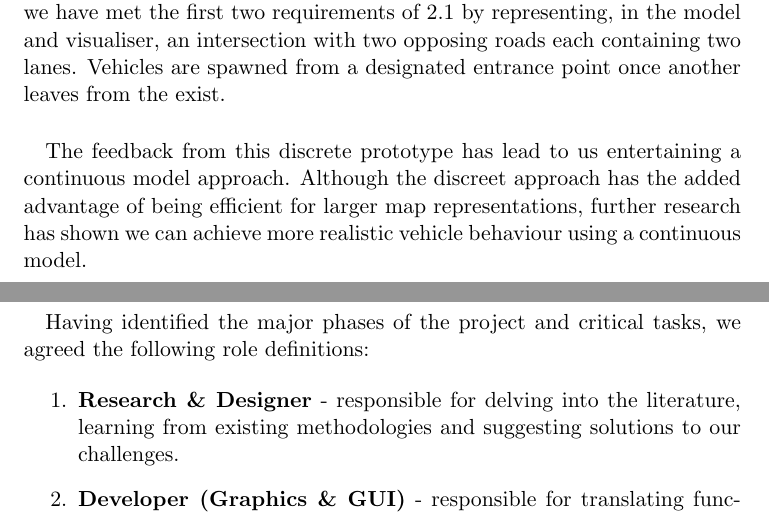
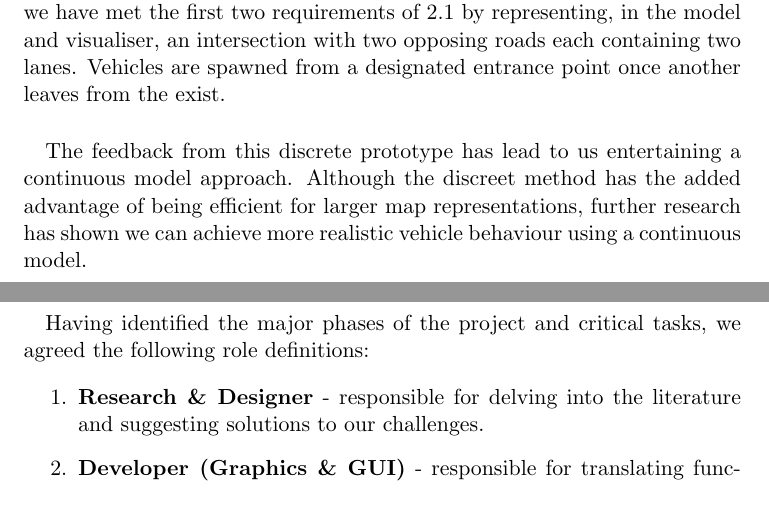
Before and after one commit to leorohr/simulus, a LaTeX document (doc/Reports/01 - Initial Report/01 - Drafts/Initial Report All.tex): two parts of pages 2 and 3 of 5 before the commit and two parts of pages 2 and 3 of 4 after it, joined at a grey line, cut so that both start at the same text. Compiled offline with pdfLaTeX.

Commit message:
Draft - Initial Report All r05 4 pages :) 1199 words

```diff
--- a/doc/Reports/01 - Initial Report/01 - Drafts/Initial Report All.tex
+++ b/doc/Reports/01 - Initial Report/01 - Drafts/Initial Report All.tex
@@ -11,7 +11,7 @@
 \pagestyle{fancy}
 \fancyhf{}
 \fancyhead[R]{Team Simulus}
-\fancyfoot[R]{r04}
+\fancyfoot[R]{r05}
 
 \begin{document}
 
@@ -62,7 +62,7 @@ We developed a hierarchy of aims that highlight the level of importance of each
 \paragraph{}
 Although the planning phase took longer than anticipated, ultimately it has been a fruitful exercise with very little deviation from the project milestones.  We have successfully selected a microscopic discrete simulation model for it's relative simplicity.  Using a Model-View-Controller(MVC) pattern a prototype has been developed with working visualiser.  At present we have met the first two requirements of \ref{section:must} by representing, in the model and visualiser, an intersection with two opposing roads each containing two lanes.  Vehicles are spawned from a designated entrance point once another leaves from the exist.
 \paragraph{}
-The feedback from this discrete prototype has lead to us entertaining a continuous model approach.  Although the discreet approach has the added advantage of being efficient for larger map representations, further research has shown we can achieve more realistic vehicle behaviour using a continuous model.
+The feedback from this discrete prototype has lead to us entertaining a continuous model approach.  Although the discreet method has the added advantage of being efficient for larger map representations, further research has shown we can achieve more realistic vehicle behaviour using a continuous model.
 
 \pagebreak
 
@@ -81,7 +81,7 @@ Taking into consideration the particular challenges we presumed to encounter spe
 Having identified the major phases of the project and critical tasks, we agreed the following role definitions:
 
 \begin{enumerate}
-  \item \textbf{Research \& Designer} - responsible for delving into the literature, learning from existing methodologies and suggesting solutions to our challenges.
+  \item \textbf{Research \& Designer} - responsible for delving into the literature and suggesting solutions to our challenges.
   \item \textbf{Developer (Graphics \& GUI)} - responsible for translating functional graphical requirements, with the aid of Designers, into deliverables.
   \item \textbf{2 x Developer (Model Implementation)} - responsible for translating functional requirements of the model and back-end into deliverables.
   \item \textbf{Documentation Analyst} - responsible for documenting the system implementable, the current status of the project and report writing.
```
Also changed, not shown: doc/Reports/01 - Initial Report/01 - Drafts/Initial Report All.pdf.
